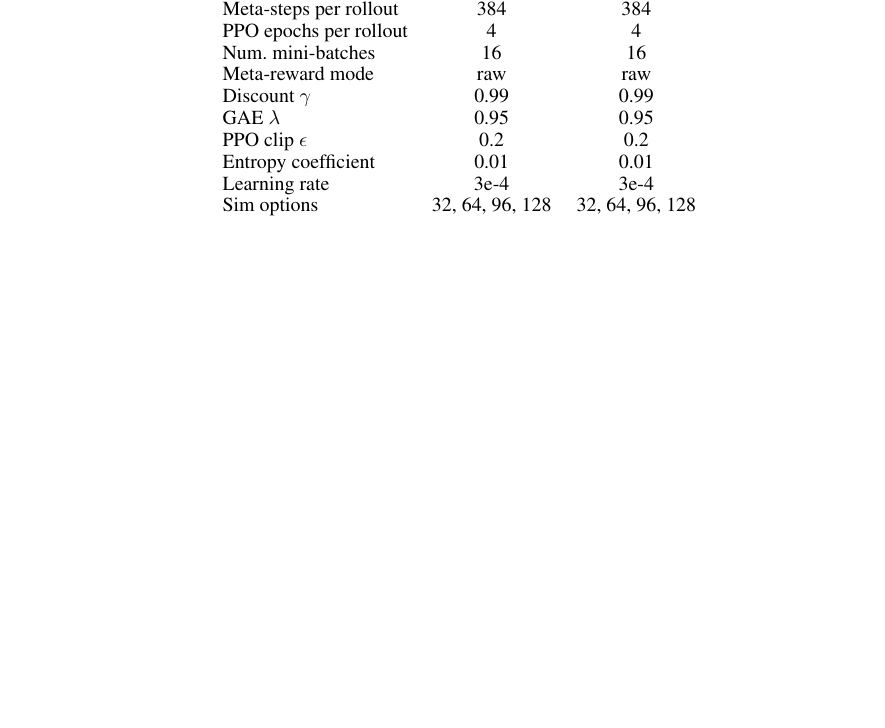
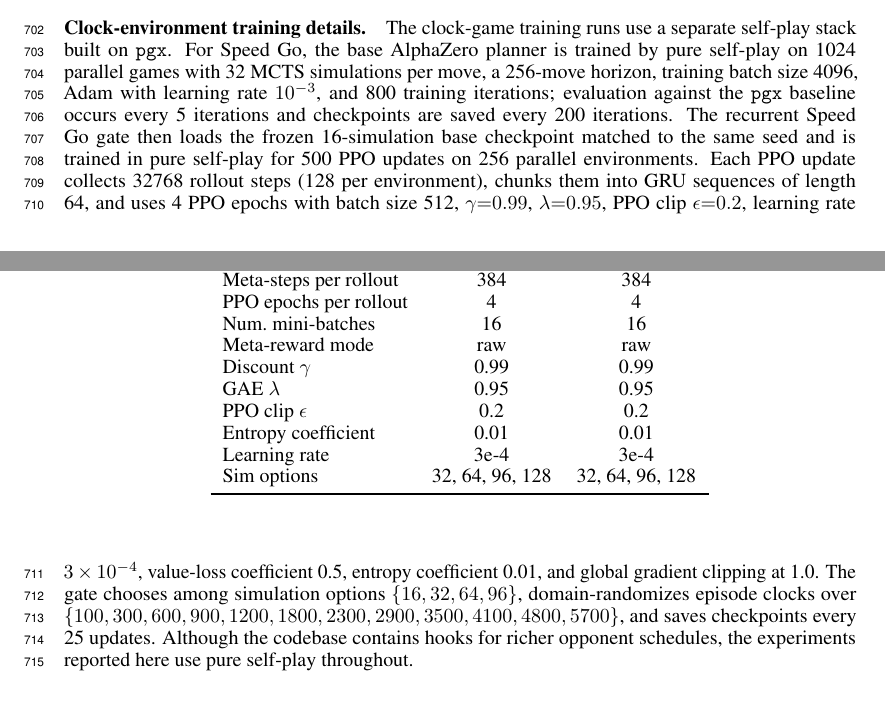
Before and after one commit to Aneeshers/realtime-rl, a LaTeX paper (neurips_2026.tex): part of page 21 of 30 before the commit and two parts of pages 20 and 21 of 30 after it, the two joined at a grey line, cut at the place of the change, the shorter picture padded with empty space. Compiled offline with pdfLaTeX.

Commit message:
clock envs details

```diff
--- a/neurips_2026.tex
+++ b/neurips_2026.tex
@@ -1398,6 +1405,28 @@ state across moves within each game to track temporal context.
   \end{tabular}
 \end{table}
 
+\paragraph{Clock-environment training details.}
+The clock-game training runs use a separate self-play stack built on
+\texttt{pgx}. For Speed Go, the base AlphaZero planner is trained by
+pure self-play on 1024 parallel games with 32 MCTS simulations per
+move, a 256-move horizon, training batch size 4096, Adam with
+learning rate $10^{-3}$, and 800 training iterations; evaluation
+against the \texttt{pgx} baseline occurs every 5 iterations and
+checkpoints are saved every 200 iterations. The recurrent Speed Go
+gate then loads the frozen 16-simulation base checkpoint matched to
+the same seed and is trained in pure self-play for 500 PPO updates on
+256 parallel environments. Each PPO update collects 32768 rollout
+steps (128 per environment), chunks them into GRU sequences of length
+64, and uses 4 PPO epochs with batch size 512, $\gamma{=}0.99$,
+$\lambda{=}0.95$, PPO clip $\epsilon{=}0.2$, learning rate $3\times
+10^{-4}$, value-loss coefficient 0.5, entropy coefficient 0.01, and
+global gradient clipping at 1.0. The gate chooses among simulation
+options $\{16,32,64,96\}$, domain-randomizes episode clocks over
+$\{100,300,600,900,1200,1800,2300,2900,3500,4100,4800,5700\}$, and
+saves checkpoints every 25 updates. Although the codebase contains
+hooks for richer opponent schedules, the experiments reported here use
+pure self-play throughout.
+
 \subsection{JAX implementation and batching strategy}
 
 The main computational challenge is that our system nests a meta-policy on top of
```
Also changed, not shown: neurips_2026.tex (7 more changed lines).
